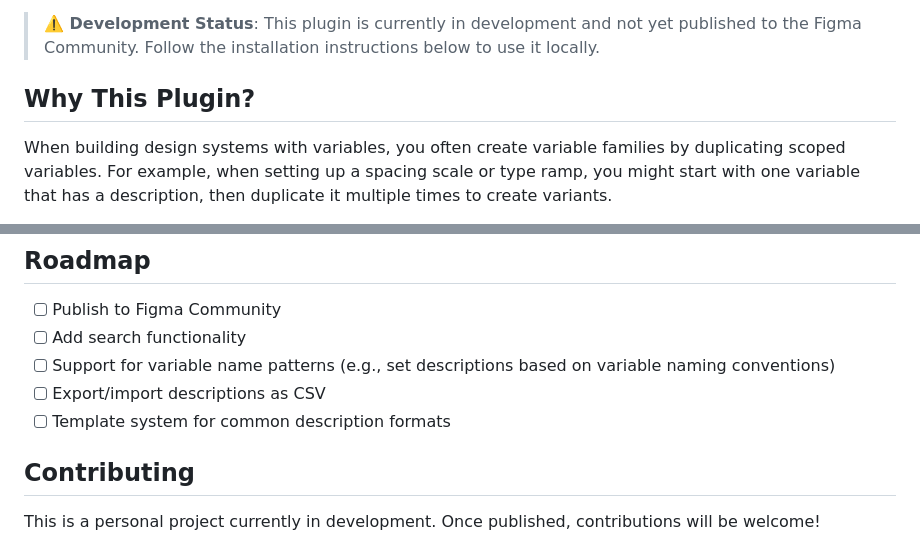
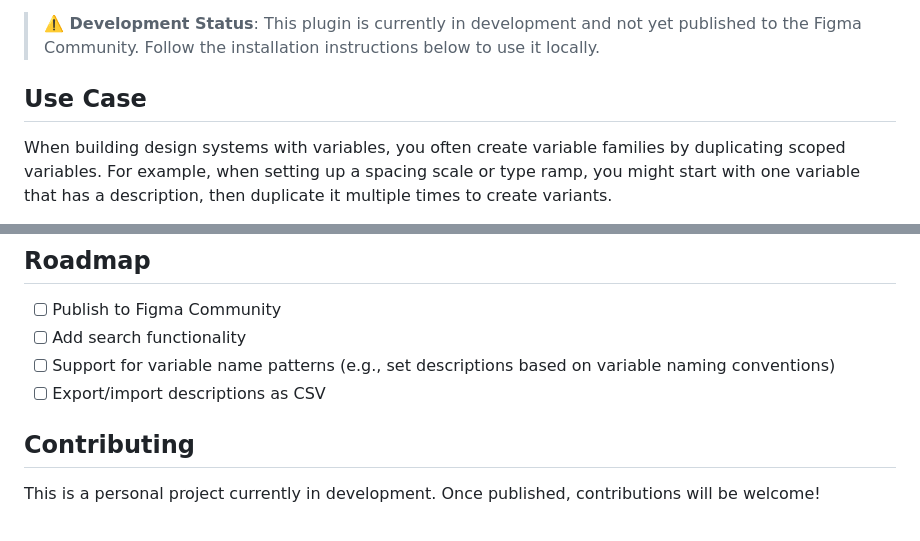
Before and after one commit to amarkkk/figma-variable-description-manager, a Markdown page: README.md, 2 parts joined by grey strips. Drawn GitHub-style.

Commit message:
Rename section 'Why This Plugin?' to 'Use Case'
Updated the README to change the section title from 'Why This Plugin?' to 'Use Case'.

```diff
--- a/README.md
+++ b/README.md
@@ -4,7 +4,7 @@ A lightweight Figma plugin for managing descriptions across multiple variables a
 
 > **⚠️ Development Status**: This plugin is currently in development and not yet published to the Figma Community. Follow the installation instructions below to use it locally.
 
-## Why This Plugin?
+## Use Case
 
 When building design systems with variables, you often create variable families by duplicating scoped variables. For example, when setting up a spacing scale or type ramp, you might start with one variable that has a description, then duplicate it multiple times to create variants.
 
@@ -119,7 +119,6 @@ No build step required! The plugin uses vanilla JavaScript and can be imported d
 - [ ] Add search functionality
 - [ ] Support for variable name patterns (e.g., set descriptions based on variable naming conventions)
 - [ ] Export/import descriptions as CSV
-- [ ] Template system for common description formats
 
 ## Contributing
 
```
